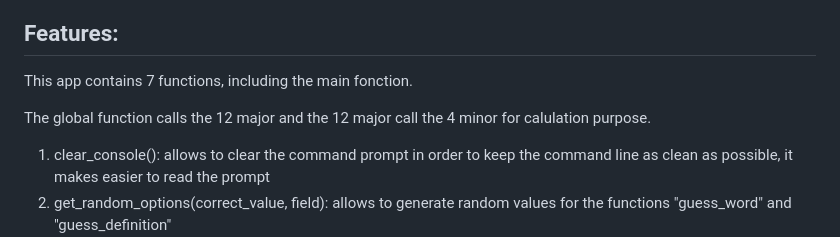
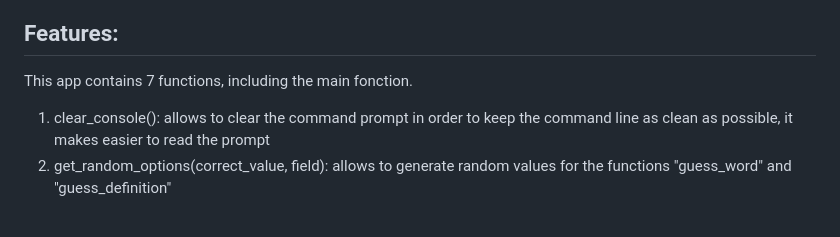
Before and after one commit to Cyril-CRGB/Portfolio3_Python_Essentials, a Markdown page: README.md, the part around the change. Drawn GitHub-style; blank space fills up the shorter version.

Commit message:
Readme, test, adjusting code

```diff
--- a/README.md
+++ b/README.md
@@ -24,8 +24,6 @@ Have fun with the game, and learn new words!
 ## Features:
 
 This app contains 7 functions, including the main fonction.
-
-The global function calls the 12 major and the 12 major call the 4 minor for calulation purpose.
 
 1) clear_console(): allows to clear the command prompt in order to keep the command line as clean as possible, it makes easier to read the prompt
 2) get_random_options(correct_value, field): allows to generate random values for the functions "guess_word" and "guess_definition"
```
